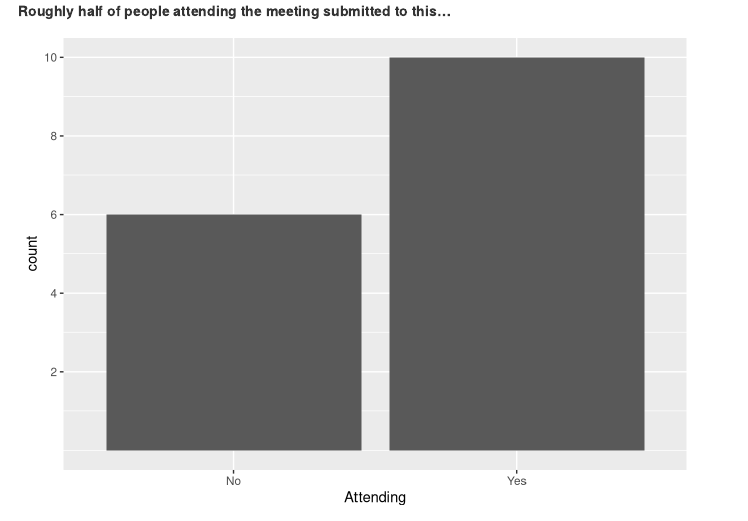
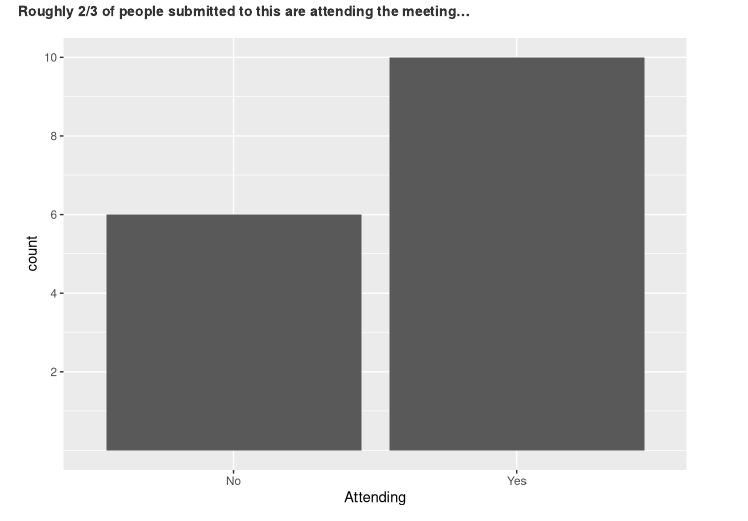
Before and after one commit to hughshanahan/FAIRTerminologySurveyAnalysis, an R Markdown document (analysis.Rmd): the page in a window 1100 px wide, from its top. Rendered offline with R 4.5, knitr and Pandoc, with nearby package versions.

Commit message:
Changed conclusions in the light of new data

````diff
--- a/analysis.Rmd
+++ b/analysis.Rmd
@@ -79,7 +79,7 @@ removeZeroVarRows <- function(data,cols){
 survey <- read.csv("Questionnaire.csv",stringsAsFactors=FALSE)
 ```
 
-**Roughly half of people attending the meeting submitted to this...**
+**Roughly 2/3 of people submitted to this are attending the meeting...**
 
 ```{r echo=FALSE, message=TRUE, warning=FALSE}
 ggplot(data=survey,aes(x=Attending)) + geom_bar() + scale_y_continuous(breaks=c(2,4,6,8,10))
````
